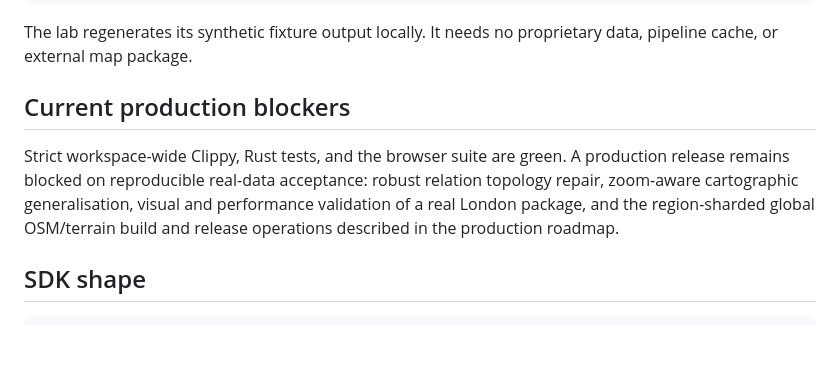
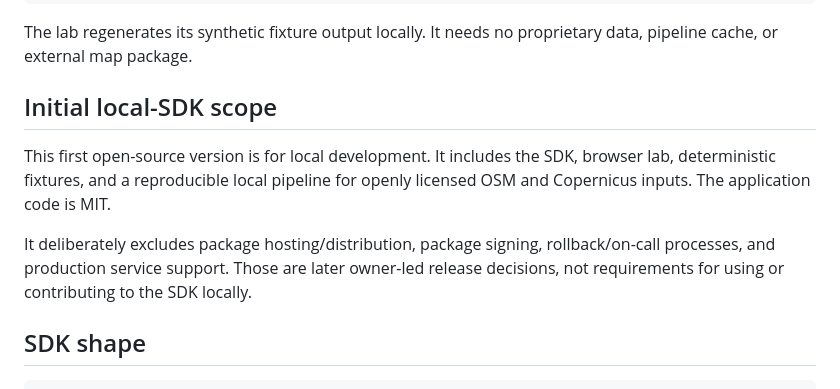
Before and after one commit to bmsdave/3d-map, a Markdown page: README.md, the part around the change. Rendered like a GitHub page; blank space fills up the shorter version.

Commit message:
define the local SDK initial scope

```diff
--- a/README.md
+++ b/README.md
@@ -122,13 +122,16 @@ npm run test:e2e
 The lab regenerates its synthetic fixture output locally. It needs no
 proprietary data, pipeline cache, or external map package.
 
-## Current production blockers
+## Initial local-SDK scope
 
-Strict workspace-wide Clippy, Rust tests, and the browser suite are green. A
-production release remains blocked on reproducible real-data acceptance: robust
-relation topology repair, zoom-aware cartographic generalisation, visual and
-performance validation of a real London package, and the region-sharded global
-OSM/terrain build and release operations described in the production roadmap.
+This first open-source version is for local development. It includes the SDK,
+browser lab, deterministic fixtures, and a reproducible local pipeline for
+openly licensed OSM and Copernicus inputs. The application code is MIT.
+
+It deliberately excludes package hosting/distribution, package signing,
+rollback/on-call processes, and production service support. Those are later
+owner-led release decisions, not requirements for using or contributing to the
+SDK locally.
 
 ## SDK shape
 
```
Also changed, not shown: 1 other file.
